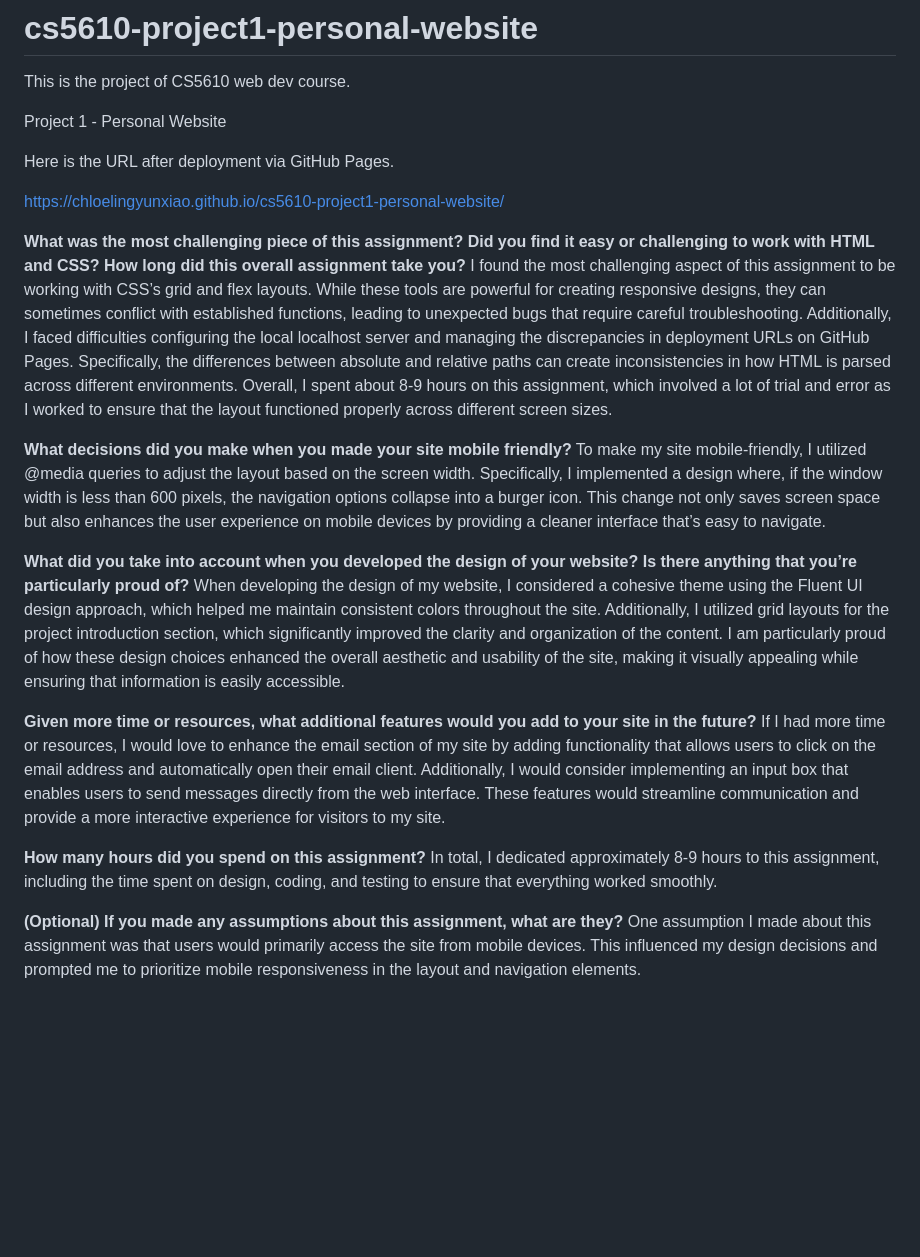
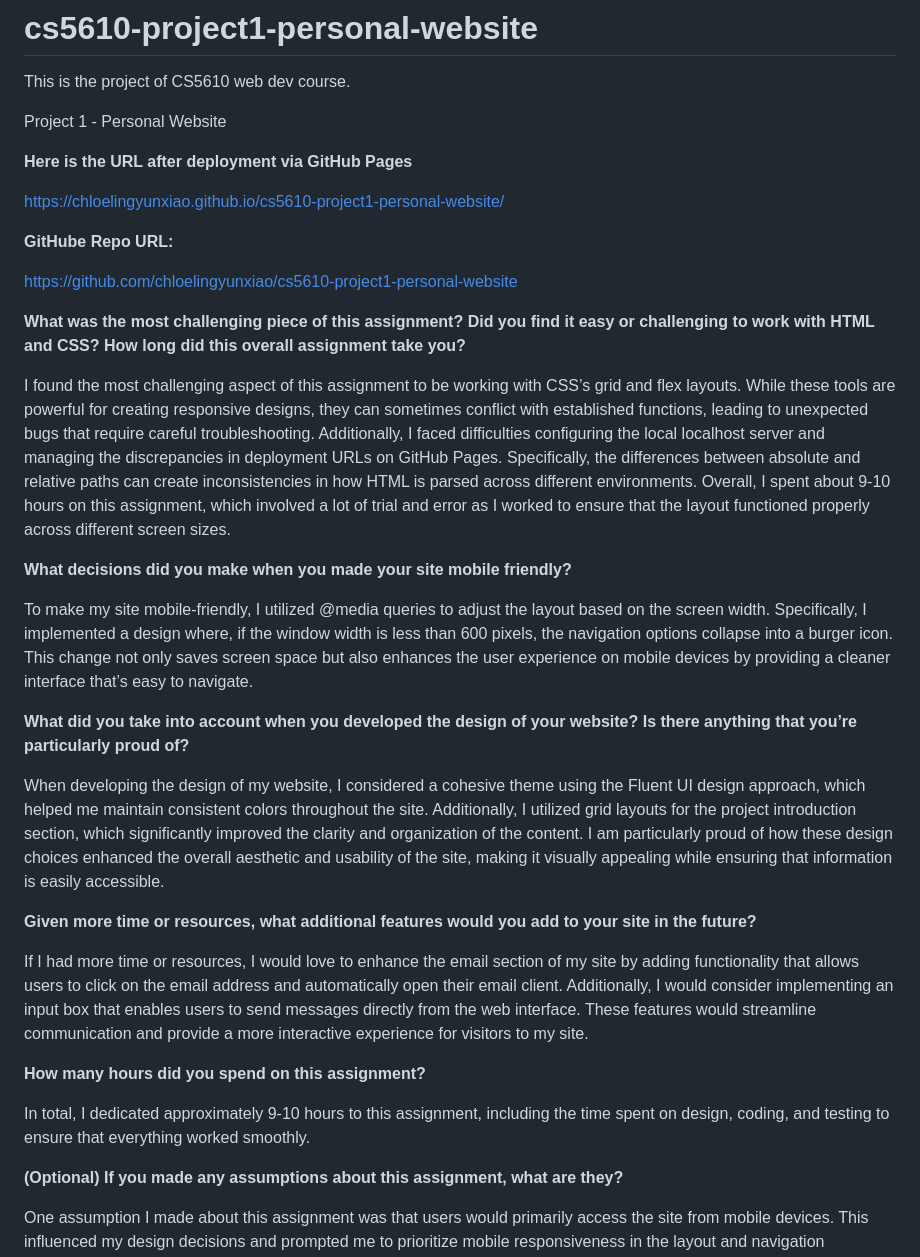
Before and after one commit to chloelingyunxiao/cs5610-project1-personal-website, a Markdown page: README.md, the part around the change. Drawn GitHub-style; blank space fills up the shorter version.

```diff
--- a/README.md
+++ b/README.md
@@ -4,24 +4,34 @@ This is the project of CS5610 web dev course.
 
 Project 1 - Personal Website
 
-Here is the URL after deployment via GitHub Pages.
+**Here is the URL after deployment via GitHub Pages**
 
 https://chloelingyunxiao.github.io/cs5610-project1-personal-website/
 
+**GitHube Repo URL:**
+
+https://github.com/chloelingyunxiao/cs5610-project1-personal-website
+
 **What was the most challenging piece of this assignment? Did you find it easy or challenging to work with HTML and CSS? How long did this overall assignment take you?**
-I found the most challenging aspect of this assignment to be working with CSS’s grid and flex layouts. While these tools are powerful for creating responsive designs, they can sometimes conflict with established functions, leading to unexpected bugs that require careful troubleshooting. Additionally, I faced difficulties configuring the local localhost server and managing the discrepancies in deployment URLs on GitHub Pages. Specifically, the differences between absolute and relative paths can create inconsistencies in how HTML is parsed across different environments. Overall, I spent about 8-9 hours on this assignment, which involved a lot of trial and error as I worked to ensure that the layout functioned properly across different screen sizes.
+
+I found the most challenging aspect of this assignment to be working with CSS’s grid and flex layouts. While these tools are powerful for creating responsive designs, they can sometimes conflict with established functions, leading to unexpected bugs that require careful troubleshooting. Additionally, I faced difficulties configuring the local localhost server and managing the discrepancies in deployment URLs on GitHub Pages. Specifically, the differences between absolute and relative paths can create inconsistencies in how HTML is parsed across different environments. Overall, I spent about 9-10 hours on this assignment, which involved a lot of trial and error as I worked to ensure that the layout functioned properly across different screen sizes.
 
 **What decisions did you make when you made your site mobile friendly?**
+
 To make my site mobile-friendly, I utilized @media queries to adjust the layout based on the screen width. Specifically, I implemented a design where, if the window width is less than 600 pixels, the navigation options collapse into a burger icon. This change not only saves screen space but also enhances the user experience on mobile devices by providing a cleaner interface that’s easy to navigate.
 
 **What did you take into account when you developed the design of your website? Is there anything that you’re particularly proud of?**
+
 When developing the design of my website, I considered a cohesive theme using the Fluent UI design approach, which helped me maintain consistent colors throughout the site. Additionally, I utilized grid layouts for the project introduction section, which significantly improved the clarity and organization of the content. I am particularly proud of how these design choices enhanced the overall aesthetic and usability of the site, making it visually appealing while ensuring that information is easily accessible.
 
 **Given more time or resources, what additional features would you add to your site in the future?**
+
 If I had more time or resources, I would love to enhance the email section of my site by adding functionality that allows users to click on the email address and automatically open their email client. Additionally, I would consider implementing an input box that enables users to send messages directly from the web interface. These features would streamline communication and provide a more interactive experience for visitors to my site.
 
 **How many hours did you spend on this assignment?**
-In total, I dedicated approximately 8-9 hours to this assignment, including the time spent on design, coding, and testing to ensure that everything worked smoothly.
+
+In total, I dedicated approximately 9-10 hours to this assignment, including the time spent on design, coding, and testing to ensure that everything worked smoothly.
 
 **(Optional) If you made any assumptions about this assignment, what are they?**
+
 One assumption I made about this assignment was that users would primarily access the site from mobile devices. This influenced my design decisions and prompted me to prioritize mobile responsiveness in the layout and navigation elements.
```
